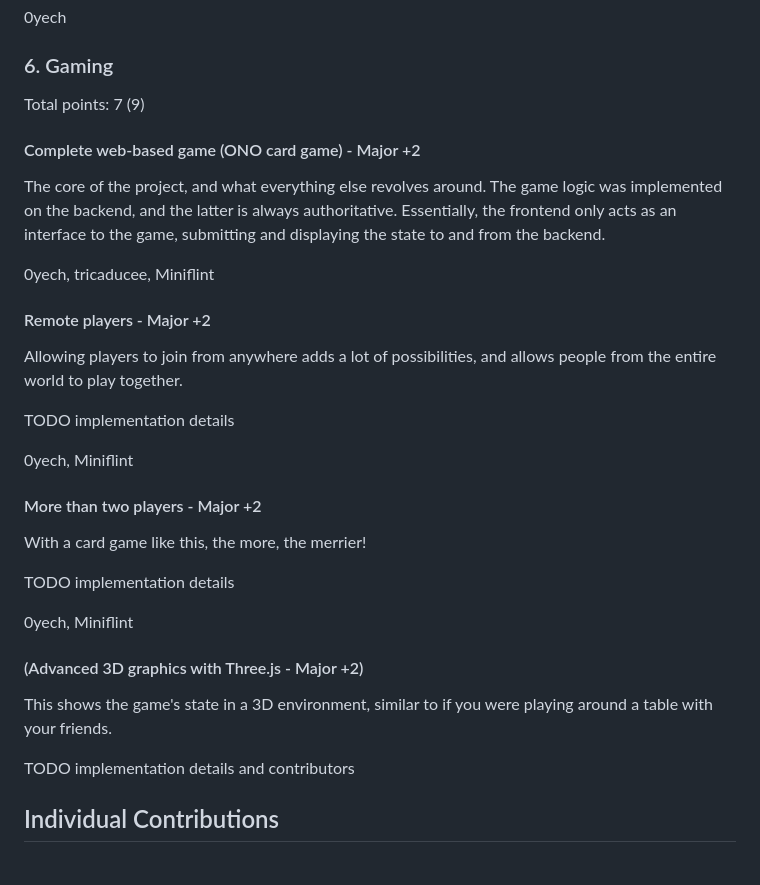
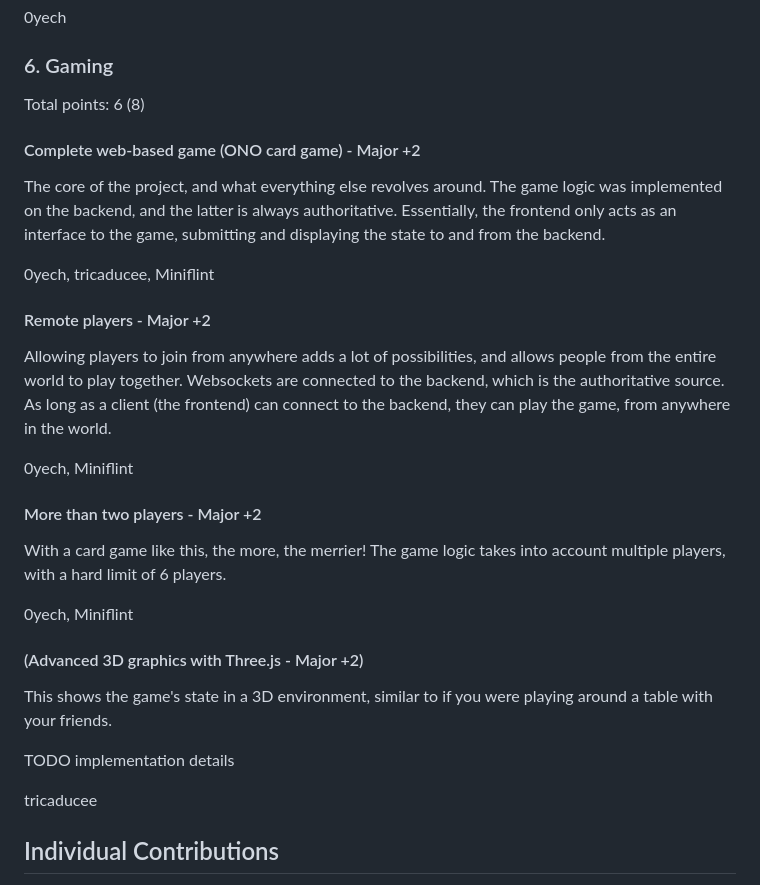
Before and after one commit to 0yech/transcendence, a Markdown page: README.md, the part around one of its changes. GitHub-like rendering.

```diff
--- a/README.md
+++ b/README.md
@@ -183,7 +208,7 @@ TODO implementation details
 
 ### 6. Gaming
 
-Total points: 7 (9)
+Total points: 6 (8)
 
 #### Complete web-based game (ONO card game) - Major +2
 
@@ -196,16 +221,15 @@ Essentially, the frontend only acts as an interface to the game, submitting and
 #### Remote players - Major +2
 
 Allowing players to join from anywhere adds a lot of possibilities, and allows people from the entire world to play together.
-
-TODO implementation details
+Websockets are connected to the backend, which is the authoritative source. As long as a client (the frontend) can connect
+to the backend, they can play the game, from anywhere in the world.
 
 0yech, Miniflint
 
 #### More than two players - Major +2
 
 With a card game like this, the more, the merrier!
-
-TODO implementation details
+The game logic takes into account multiple players, with a hard limit of 6 players.
 
 0yech, Miniflint
 
@@ -213,7 +237,9 @@ TODO implementation details
 
 This shows the game's state in a 3D environment, similar to if you were playing around a table with your friends.
 
-TODO implementation details and contributors
+TODO implementation details
+
+tricaducee
 
 ## Individual Contributions
 
```
Also changed, not shown: other parts of README.md (+30 -5 lines).
